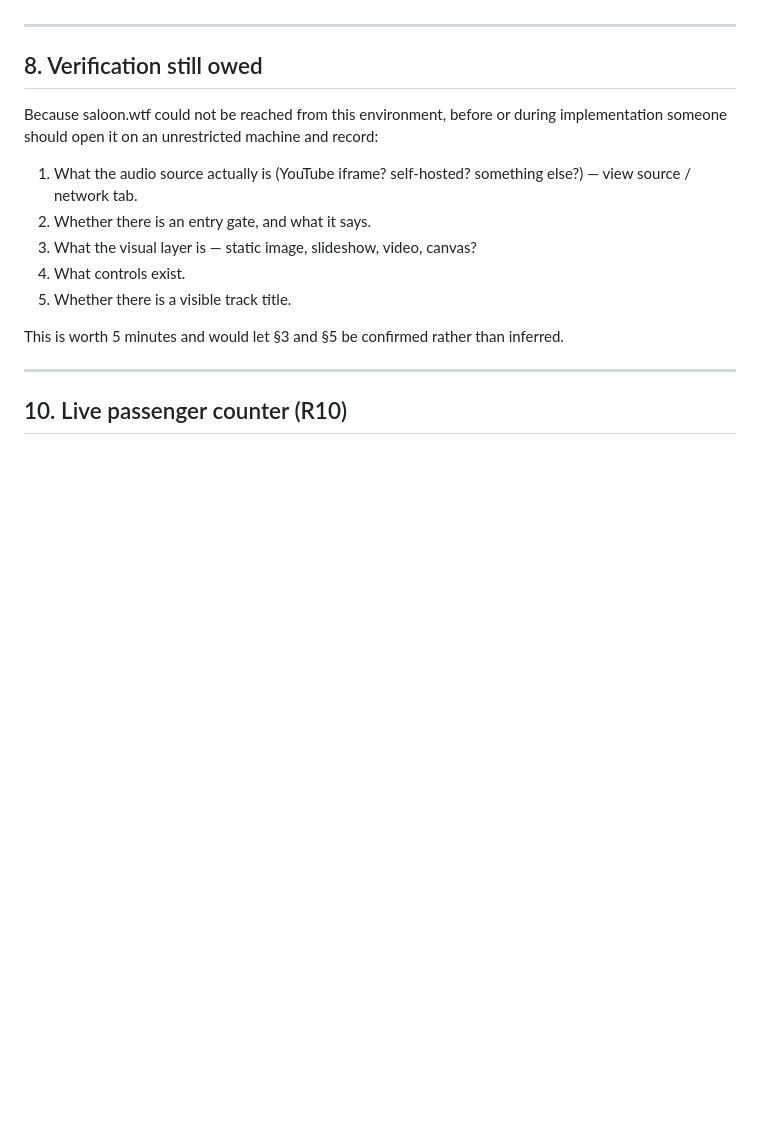
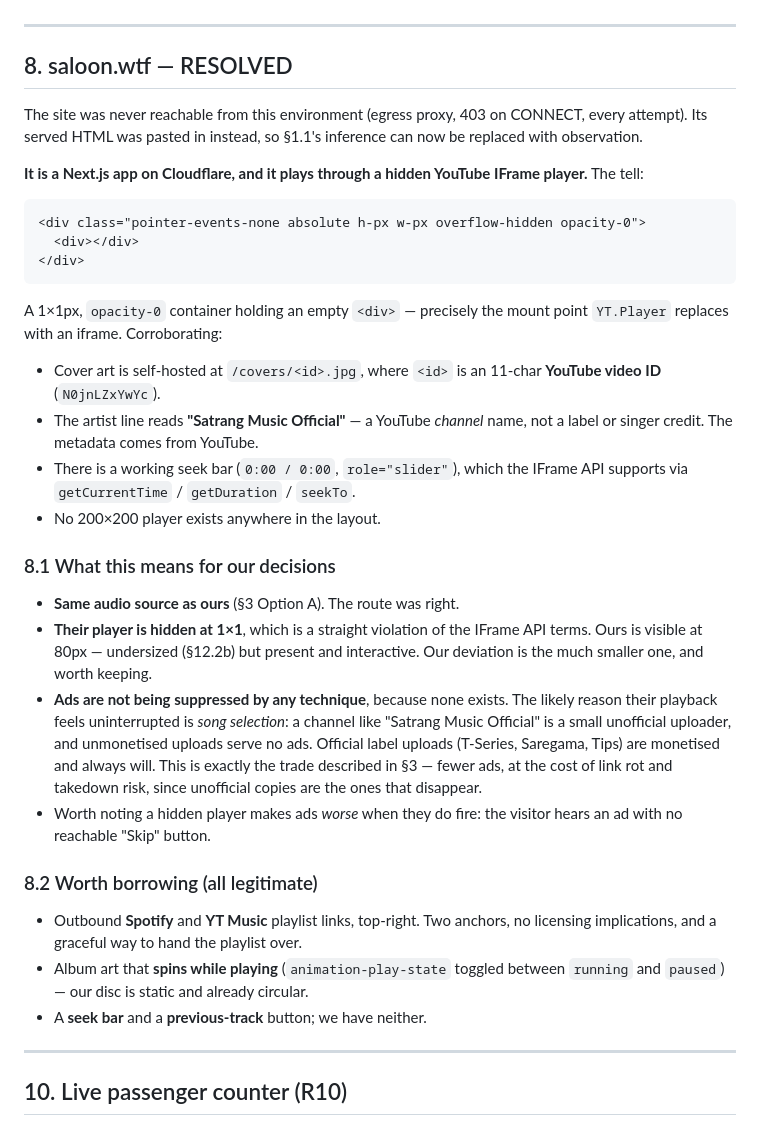
Before and after one commit to ekcuttingchaidesign/bus-driver-playlist, a Markdown page: spec.md, the part around the change. GitHub-like rendering; blank space fills up the shorter version.

Commit message:
Resolve the open saloon.wtf question from its served HTML
The site was never reachable from this environment; its HTML was pasted
in, so the inference in section 1.1 can be replaced with observation.

It is a Next.js app playing through a YouTube IFrame player hidden in a
1x1 opacity-0 container. Corroborated by cover art self-hosted under
YouTube video IDs, an artist line that is really a channel name, and a
seek bar of the kind the IFrame API supports.

So the audio source matches ours. Their player is hidden, which violates
the IFrame API terms outright; ours is undersized but visible, a smaller
deviation worth keeping. Nothing is suppressing ads, because nothing can:
uninterrupted playback most likely comes from picking unmonetised
unofficial uploads, which is the link-rot trade already described in
section 3.

Also records three legitimate ideas worth borrowing: outbound Spotify and
YT Music links, artwork that spins while playing, and a seek bar.

Co-Authored-By: Claude Opus 5 <noreply@anthropic.com>
Claude-Session: https://claude.ai/code/session_01UYa5MaDja8aRvtxHdW9R4t

````diff
--- a/spec.md
+++ b/spec.md
@@ -432,20 +432,55 @@ Not decisions — just things only you can hand over:
 
 ---
 
-## 8. Verification still owed
+## 8. saloon.wtf — RESOLVED
 
-Because saloon.wtf could not be reached from this environment, before or during
-implementation someone should open it on an unrestricted machine and record:
+The site was never reachable from this environment (egress proxy, 403 on
+CONNECT, every attempt). Its served HTML was pasted in instead, so §1.1's
+inference can now be replaced with observation.
 
-1. What the audio source actually is (YouTube iframe? self-hosted? something
-   else?) — view source / network tab.
-2. Whether there is an entry gate, and what it says.
-3. What the visual layer is — static image, slideshow, video, canvas?
-4. What controls exist.
-5. Whether there is a visible track title.
+**It is a Next.js app on Cloudflare, and it plays through a hidden YouTube
+IFrame player.** The tell:
 
-This is worth 5 minutes and would let §3 and §5 be confirmed rather than
-inferred.
+```html
+<div class="pointer-events-none absolute h-px w-px overflow-hidden opacity-0">
+  <div></div>
+</div>
+```
+
+A 1×1px, `opacity-0` container holding an empty `<div>` — precisely the mount
+point `YT.Player` replaces with an iframe. Corroborating:
+
+- Cover art is self-hosted at `/covers/<id>.jpg`, where `<id>` is an 11-char
+  **YouTube video ID** (`N0jnLZxYwYc`).
+- The artist line reads **"Satrang Music Official"** — a YouTube *channel*
+  name, not a label or singer credit. The metadata comes from YouTube.
+- There is a working seek bar (`0:00 / 0:00`, `role="slider"`), which the
+  IFrame API supports via `getCurrentTime` / `getDuration` / `seekTo`.
+- No 200×200 player exists anywhere in the layout.
+
+### 8.1 What this means for our decisions
+
+- **Same audio source as ours** (§3 Option A). The route was right.
+- **Their player is hidden at 1×1**, which is a straight violation of the
+  IFrame API terms. Ours is visible at 80px — undersized (§12.2b) but present
+  and interactive. Our deviation is the much smaller one, and worth keeping.
+- **Ads are not being suppressed by any technique**, because none exists. The
+  likely reason their playback feels uninterrupted is *song selection*: a
+  channel like "Satrang Music Official" is a small unofficial uploader, and
+  unmonetised uploads serve no ads. Official label uploads (T-Series, Saregama,
+  Tips) are monetised and always will. This is exactly the trade described in
+  §3 — fewer ads, at the cost of link rot and takedown risk, since unofficial
+  copies are the ones that disappear.
+- Worth noting a hidden player makes ads *worse* when they do fire: the
+  visitor hears an ad with no reachable "Skip" button.
+
+### 8.2 Worth borrowing (all legitimate)
+
+- Outbound **Spotify** and **YT Music** playlist links, top-right. Two anchors,
+  no licensing implications, and a graceful way to hand the playlist over.
+- Album art that **spins while playing** (`animation-play-state` toggled between
+  `running` and `paused`) — our disc is static and already circular.
+- A **seek bar** and a **previous-track** button; we have neither.
 
 ---
 
````
